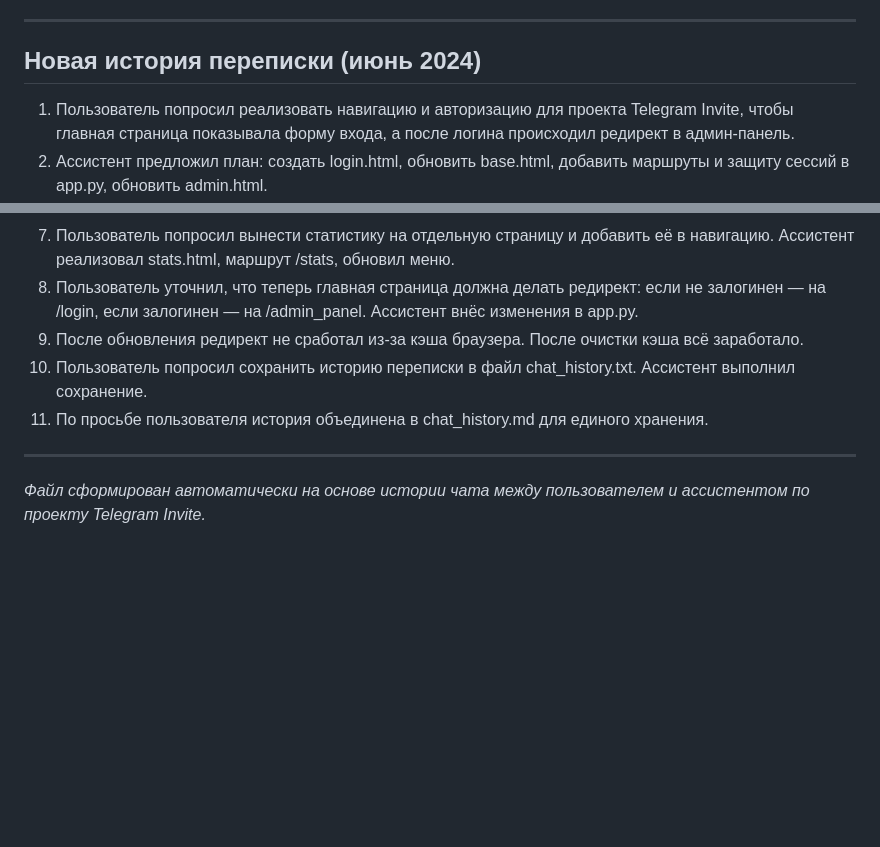
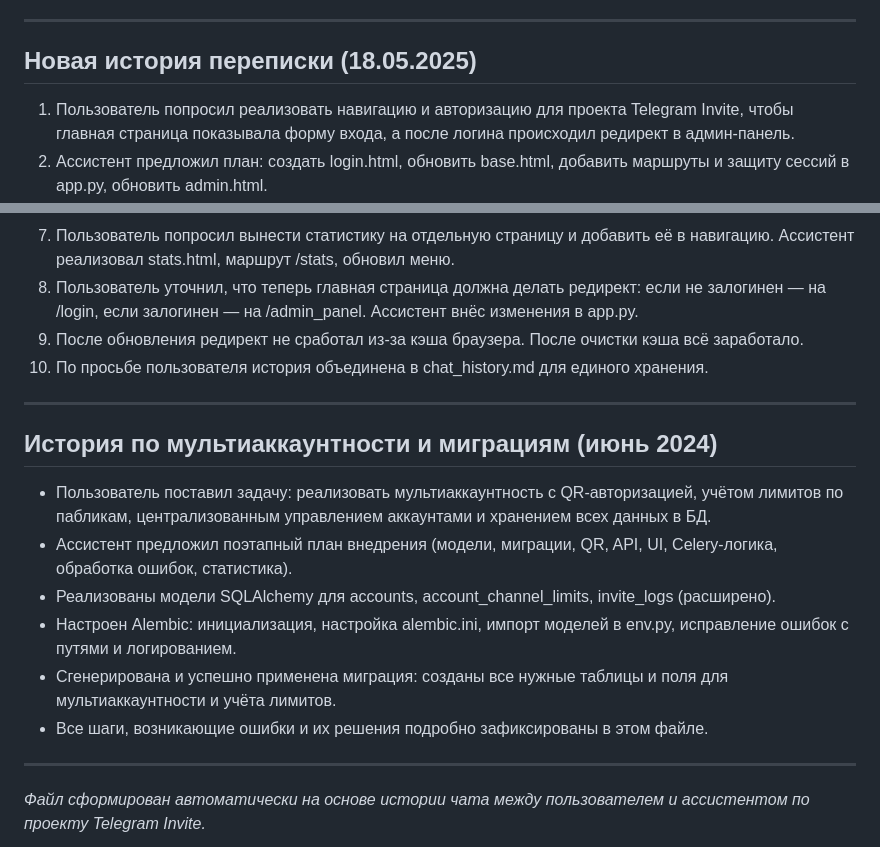
Before and after one commit to Theoretician9/telegram-invite, a Markdown page: chat_history.md, 2 parts joined by grey strips. GitHub-like rendering; blank space fills up the shorter version.

```diff
--- a/chat_history.md
+++ b/chat_history.md
@@ -72,7 +72,7 @@
 
 ---
 
-## Новая история переписки (июнь 2024)
+## Новая история переписки (18.05.2025)
 
 1. Пользователь попросил реализовать навигацию и авторизацию для проекта Telegram Invite, чтобы главная страница показывала форму входа, а после логина происходил редирект в админ-панель.
 2. Ассистент предложил план: создать login.html, обновить base.html, добавить маршруты и защиту сессий в app.py, обновить admin.html.
@@ -83,8 +83,18 @@
 7. Пользователь попросил вынести статистику на отдельную страницу и добавить её в навигацию. Ассистент реализовал stats.html, маршрут /stats, обновил меню.
 8. Пользователь уточнил, что теперь главная страница должна делать редирект: если не залогинен — на /login, если залогинен — на /admin_panel. Ассистент внёс изменения в app.py.
 9. После обновления редирект не сработал из-за кэша браузера. После очистки кэша всё заработало.
-10. Пользователь попросил сохранить историю переписки в файл chat_history.txt. Ассистент выполнил сохранение.
-11. По просьбе пользователя история объединена в chat_history.md для единого хранения.
+10. По просьбе пользователя история объединена в chat_history.md для единого хранения.
+
+---
+
+## История по мультиаккаунтности и миграциям (июнь 2024)
+
+- Пользователь поставил задачу: реализовать мультиаккаунтность с QR-авторизацией, учётом лимитов по пабликам, централизованным управлением аккаунтами и хранением всех данных в БД.
+- Ассистент предложил поэтапный план внедрения (модели, миграции, QR, API, UI, Celery-логика, обработка ошибок, статистика).
+- Реализованы модели SQLAlchemy для accounts, account_channel_limits, invite_logs (расширено).
+- Настроен Alembic: инициализация, настройка alembic.ini, импорт моделей в env.py, исправление ошибок с путями и логированием.
+- Сгенерирована и успешно применена миграция: созданы все нужные таблицы и поля для мультиаккаунтности и учёта лимитов.
+- Все шаги, возникающие ошибки и их решения подробно зафиксированы в этом файле.
 
 ---
 
```
Also changed, not shown: PROJECT_DOCS.md (+32 -0 lines).
